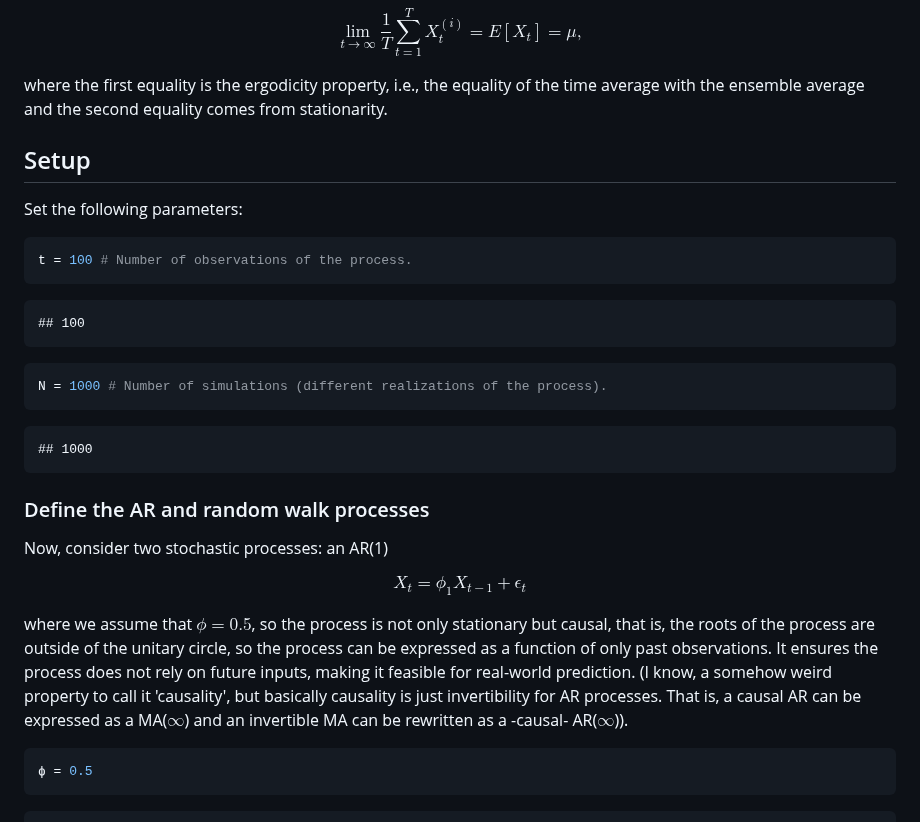
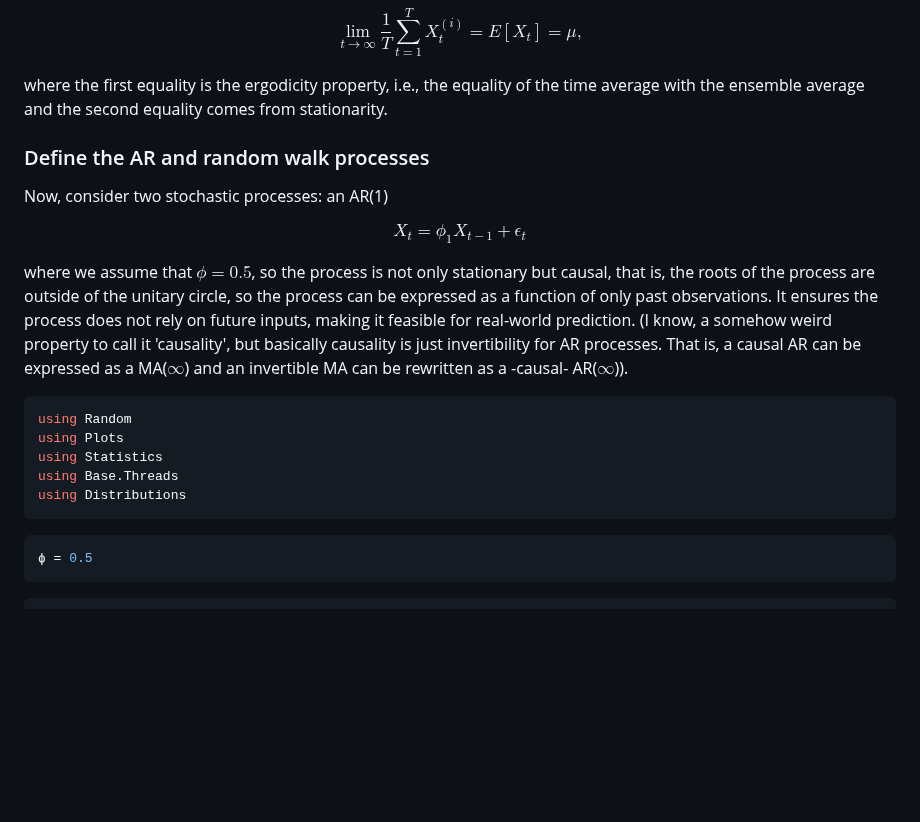
Before and after one commit to CPequeno/Time-Series, a Markdown page: Ergodicity.md, the part around one of its changes. Drawn GitHub-style; blank space fills up the shorter version.

````diff
--- a/Ergodicity.md
+++ b/Ergodicity.md
@@ -74,27 +67,6 @@ $$
 $$
 
 where the first equality is the ergodicity property, i.e., the equality of the time average with the ensemble average and the second equality comes from stationarity.
-
-## Setup
-
-Set the following parameters:
-
-
-```julia
-t = 100 # Number of observations of the process.
-```
-
-```
-## 100
-```
-
-```julia
-N = 1000 # Number of simulations (different realizations of the process).
-```
-
-```
-## 1000
-```
 
 
 ### Define the AR and random walk processes
@@ -106,6 +78,15 @@ X_t = \phi_1 X_{t-1} + \epsilon_t
 $$
 
 where we assume that $\phi = 0.5$, so the process is not only stationary but causal, that is, the roots of the process are outside of the unitary circle, so the process can be expressed as a function of only past observations. It ensures the process does not rely on future inputs, making it feasible for real-world prediction. (I know, a somehow weird property to call it 'causality', but basically causality is just invertibility for AR processes. That is, a causal AR can be expressed as a MA($\infty$) and an invertible MA can be rewritten as a -causal- AR($\infty$)).
+
+
+```julia
+using Random
+using Plots
+using Statistics
+using Base.Threads
+using Distributions
+```
 
 
 ```julia
````
Also changed, not shown: other parts of Ergodicity.md (+51 -52 lines).
